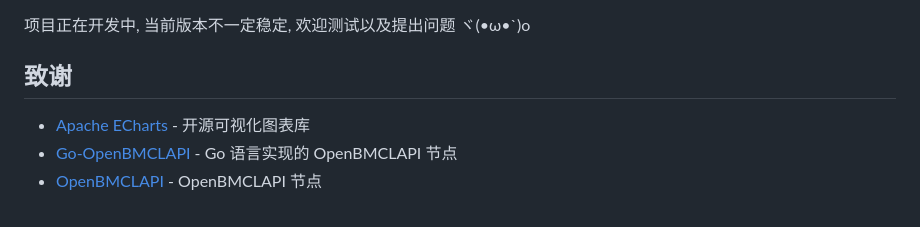
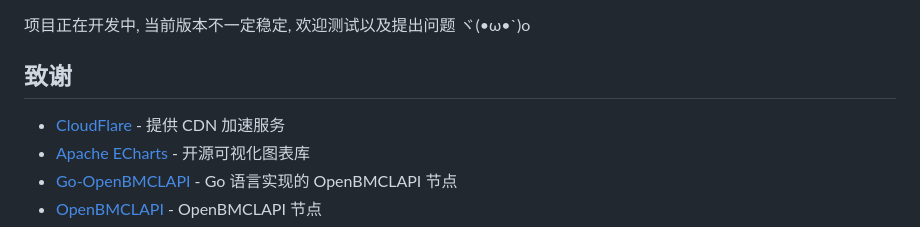
Before and after one commit to ApliNi/aplPanel, a Markdown page: README.md, the part around the change. Drawn GitHub-style.

Commit message:
cloudflare

```diff
--- a/README.md
+++ b/README.md
@@ -121,6 +121,7 @@ sslCert = env.get('SSL_CERT').asString();
 项目正在开发中, 当前版本不一定稳定, 欢迎测试以及提出问题 ヾ(•ω•`)o
 
 ## 致谢
+- [CloudFlare](https://www.cloudflare.com/) - 提供 CDN 加速服务
 - [Apache ECharts](https://echarts.apache.org/) - 开源可视化图表库
 - [Go-OpenBMCLAPI](https://github.com/LiterMC/go-openbmclapi) - Go 语言实现的 OpenBMCLAPI 节点
 - [OpenBMCLAPI](https://github.com/bangbang93/openbmclapi) - OpenBMCLAPI 节点
```
